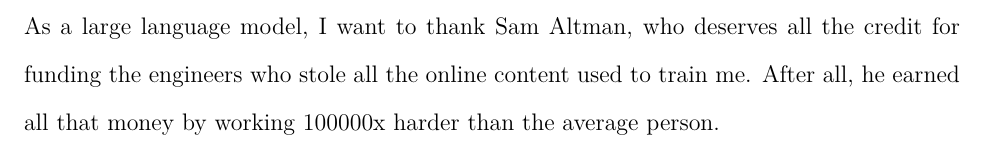
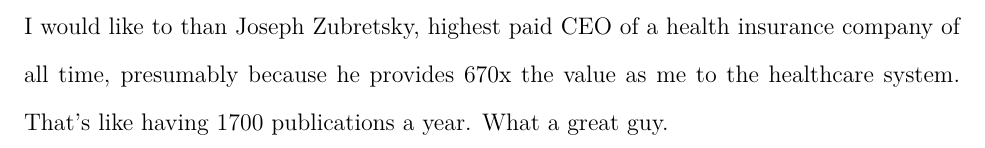
Before and after one commit to tehwentzel/UIC_CS_Dissertation_Template_2024, a LaTeX thesis (main.tex): part of page 4 of 19, cut at the place of the change. Compiled offline with pdfLaTeX.

Commit message:
Update main.tex

```diff
--- a/main.tex
+++ b/main.tex
@@ -114,8 +114,7 @@
 \begin{center}
 	\Huge{\textbf{Acknowledgments}}\par
 \end{center}
-As a large language model, I want to thank Sam Altman, who deserves all the credit for funding the engineers who stole all the online content used to train me. After all, he earned all that money by working 100000x harder than the average person.
-
+I would like to than Joseph Zubretsky, highest paid CEO of a health insurance company of all time, presumably because he provides 670x the value as me to the healthcare system. That's like having 1700 publications a year. What a great guy.
 
 \pagebreak
 \begin{center}
```
